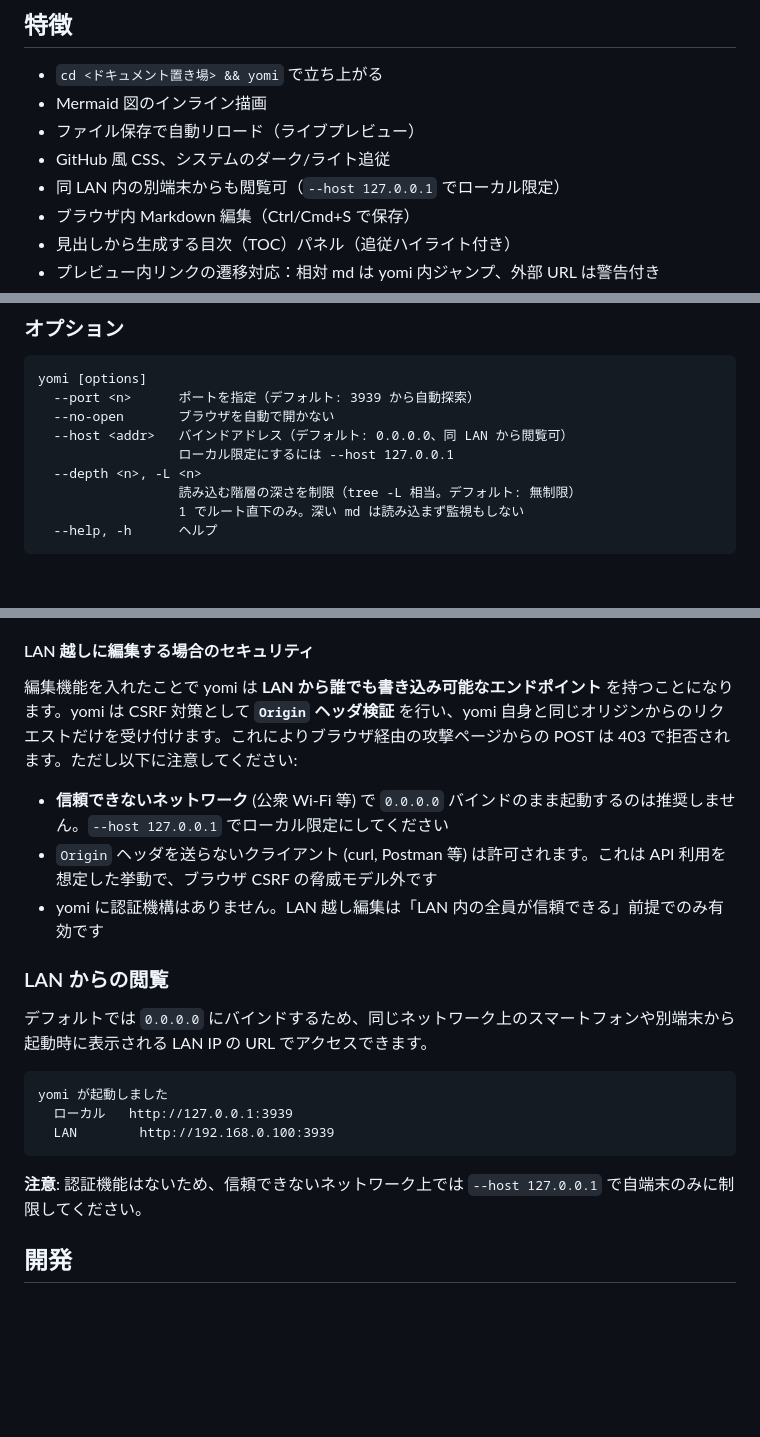
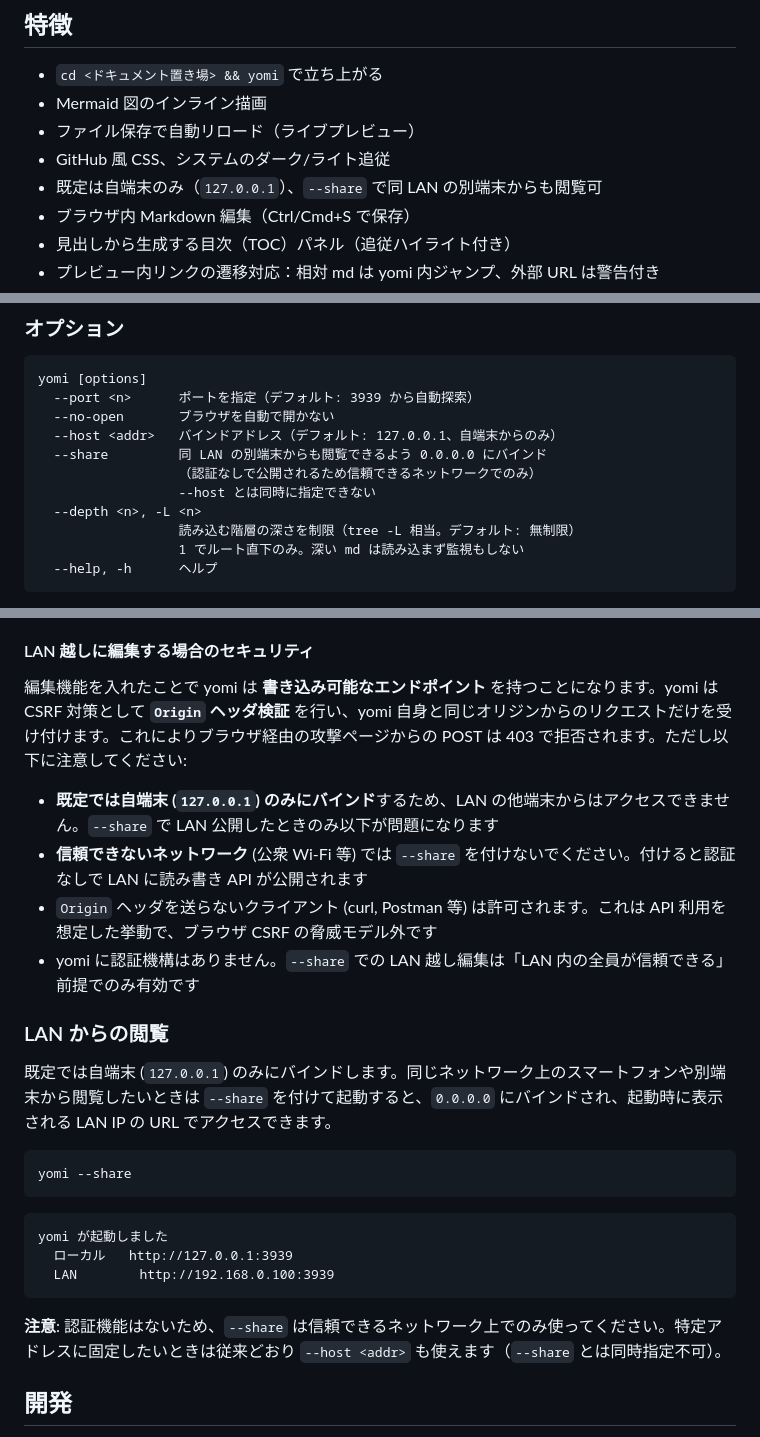
Before and after one commit to ef-tech/yomi, a Markdown page: README.md, 3 parts joined by grey strips. GitHub-like rendering; blank space fills up the shorter version.

Commit message:
docs: 📝 loopback 既定と --share を README 日英 + CHANGELOG に反映 (Issue #51)
CLI ヘルプ・特徴・セキュリティ・LAN 閲覧の各節を新しい既定値 (127.0.0.1) と
--share フラグに合わせて更新。CHANGELOG に破壊的変更と移行方法を記載。

````diff
--- a/README.md
+++ b/README.md
@@ -18,7 +18,7 @@
 - Mermaid 図のインライン描画
 - ファイル保存で自動リロード（ライブプレビュー）
 - GitHub 風 CSS、システムのダーク/ライト追従
-- 同 LAN 内の別端末からも閲覧可（`--host 127.0.0.1` でローカル限定）
+- 既定は自端末のみ（`127.0.0.1`）、`--share` で同 LAN の別端末からも閲覧可
 - ブラウザ内 Markdown 編集（Ctrl/Cmd+S で保存）
 - 見出しから生成する目次（TOC）パネル（追従ハイライト付き）
 - プレビュー内リンクの遷移対応：相対 md は yomi 内ジャンプ、外部 URL は警告付き
@@ -87,8 +87,10 @@ yomi
 yomi [options]
   --port <n>      ポートを指定（デフォルト: 3939 から自動探索）
   --no-open       ブラウザを自動で開かない
-  --host <addr>   バインドアドレス（デフォルト: 0.0.0.0、同 LAN から閲覧可）
-                  ローカル限定にするには --host 127.0.0.1
+  --host <addr>   バインドアドレス（デフォルト: 127.0.0.1、自端末からのみ）
+  --share         同 LAN の別端末からも閲覧できるよう 0.0.0.0 にバインド
+                  （認証なしで公開されるため信頼できるネットワークでのみ）
+                  --host とは同時に指定できない
   --depth <n>, -L <n>
                   読み込む階層の深さを制限（tree -L 相当。デフォルト: 無制限）
                   1 でルート直下のみ。深い md は読み込まず監視もしない
@@ -233,15 +235,20 @@ backup
 
 #### LAN 越しに編集する場合のセキュリティ
 
-編集機能を入れたことで yomi は **LAN から誰でも書き込み可能なエンドポイント** を持つことになります。yomi は CSRF 対策として **`Origin` ヘッダ検証** を行い、yomi 自身と同じオリジンからのリクエストだけを受け付けます。これによりブラウザ経由の攻撃ページからの POST は 403 で拒否されます。ただし以下に注意してください:
+編集機能を入れたことで yomi は **書き込み可能なエンドポイント** を持つことになります。yomi は CSRF 対策として **`Origin` ヘッダ検証** を行い、yomi 自身と同じオリジンからのリクエストだけを受け付けます。これによりブラウザ経由の攻撃ページからの POST は 403 で拒否されます。ただし以下に注意してください:
 
-- **信頼できないネットワーク** (公衆 Wi-Fi 等) で `0.0.0.0` バインドのまま起動するのは推奨しません。`--host 127.0.0.1` でローカル限定にしてください
+- **既定では自端末 (`127.0.0.1`) のみにバインド**するため、LAN の他端末からはアクセスできません。`--share` で LAN 公開したときのみ以下が問題になります
+- **信頼できないネットワーク** (公衆 Wi-Fi 等) では `--share` を付けないでください。付けると認証なしで LAN に読み書き API が公開されます
 - `Origin` ヘッダを送らないクライアント (curl, Postman 等) は許可されます。これは API 利用を想定した挙動で、ブラウザ CSRF の脅威モデル外です
-- yomi に認証機構はありません。LAN 越し編集は「LAN 内の全員が信頼できる」前提でのみ有効です
+- yomi に認証機構はありません。`--share` での LAN 越し編集は「LAN 内の全員が信頼できる」前提でのみ有効です
 
 ### LAN からの閲覧
 
-デフォルトでは `0.0.0.0` にバインドするため、同じネットワーク上のスマートフォンや別端末から起動時に表示される LAN IP の URL でアクセスできます。
+既定では自端末 (`127.0.0.1`) のみにバインドします。同じネットワーク上のスマートフォンや別端末から閲覧したいときは `--share` を付けて起動すると、`0.0.0.0` にバインドされ、起動時に表示される LAN IP の URL でアクセスできます。
+
+```
+yomi --share
+```
 
 ```
 yomi が起動しました
@@ -249,7 +256,7 @@ yomi が起動しました
   LAN        http://192.168.0.100:3939
 ```
 
-**注意**: 認証機能はないため、信頼できないネットワーク上では `--host 127.0.0.1` で自端末のみに制限してください。
+**注意**: 認証機能はないため、`--share` は信頼できるネットワーク上でのみ使ってください。特定アドレスに固定したいときは従来どおり `--host <addr>` も使えます（`--share` とは同時指定不可）。
 
 ## 開発
 
````
Also changed, not shown: CHANGELOG.md (+12 -0 lines), README.en.md (+15 -8 lines).
